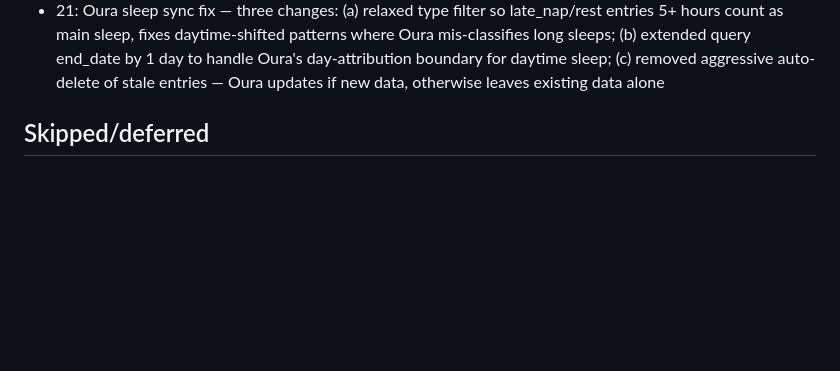
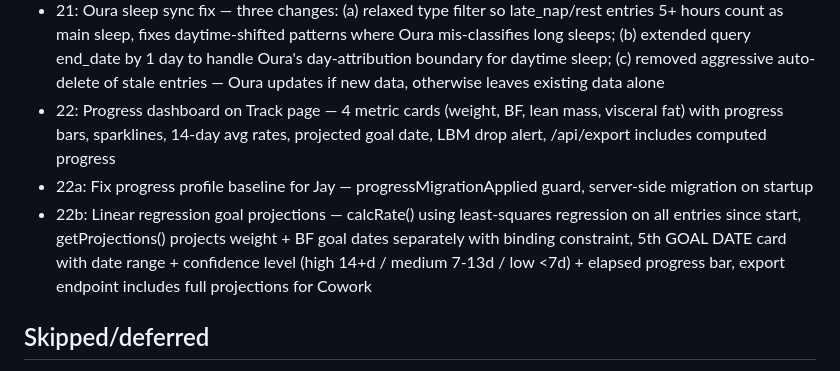
Before and after one commit to Abdul-Jalil786/forge-pwa, a Markdown page: CLAUDE.md, the part around the change. Rendered like a GitHub page; blank space fills up the shorter version.

Commit message:
Update CLAUDE.md with Phases 22, 22a, 22b
Co-Authored-By: Claude Opus 4.6 <noreply@anthropic.com>

```diff
--- a/CLAUDE.md
+++ b/CLAUDE.md
@@ -67,6 +67,9 @@ A personal fitness tracking PWA. Mobile-first, vanilla JS frontend, Node + Expre
 - 19: Standalone supplements tracker — state.supplements[] CRUD, Today page checklist, Coach page 7-day heatmap + 30-day adherence, More page management, meal modal integration via mealId, 21:00 missed-supplements cron push
 - 20: Time-based exercise tracking — isometric holds (plank, side plank, dead hang, wall sit, hollow hold, l-sit) track {seconds, done} instead of {weight, reps}, live count-up timer in guided workout mode, "Could you have held longer?" effort prompt (easy/hard/maybe), seconds-progression (+5s on easy/maybe), PB = longest single hold, one-shot migration of historical data, isTimeBased() helper with keyword fallback
 - 21: Oura sleep sync fix — three changes: (a) relaxed type filter so late_nap/rest entries 5+ hours count as main sleep, fixes daytime-shifted patterns where Oura mis-classifies long sleeps; (b) extended query end_date by 1 day to handle Oura's day-attribution boundary for daytime sleep; (c) removed aggressive auto-delete of stale entries — Oura updates if new data, otherwise leaves existing data alone
+- 22: Progress dashboard on Track page — 4 metric cards (weight, BF, lean mass, visceral fat) with progress bars, sparklines, 14-day avg rates, projected goal date, LBM drop alert, /api/export includes computed progress
+- 22a: Fix progress profile baseline for Jay — progressMigrationApplied guard, server-side migration on startup
+- 22b: Linear regression goal projections — calcRate() using least-squares regression on all entries since start, getProjections() projects weight + BF goal dates separately with binding constraint, 5th GOAL DATE card with date range + confidence level (high 14+d / medium 7-13d / low <7d) + elapsed progress bar, export endpoint includes full projections for Cowork
 
 ## Skipped/deferred
 - Photos to R2 (entire feature removed in Phase 12)
```
